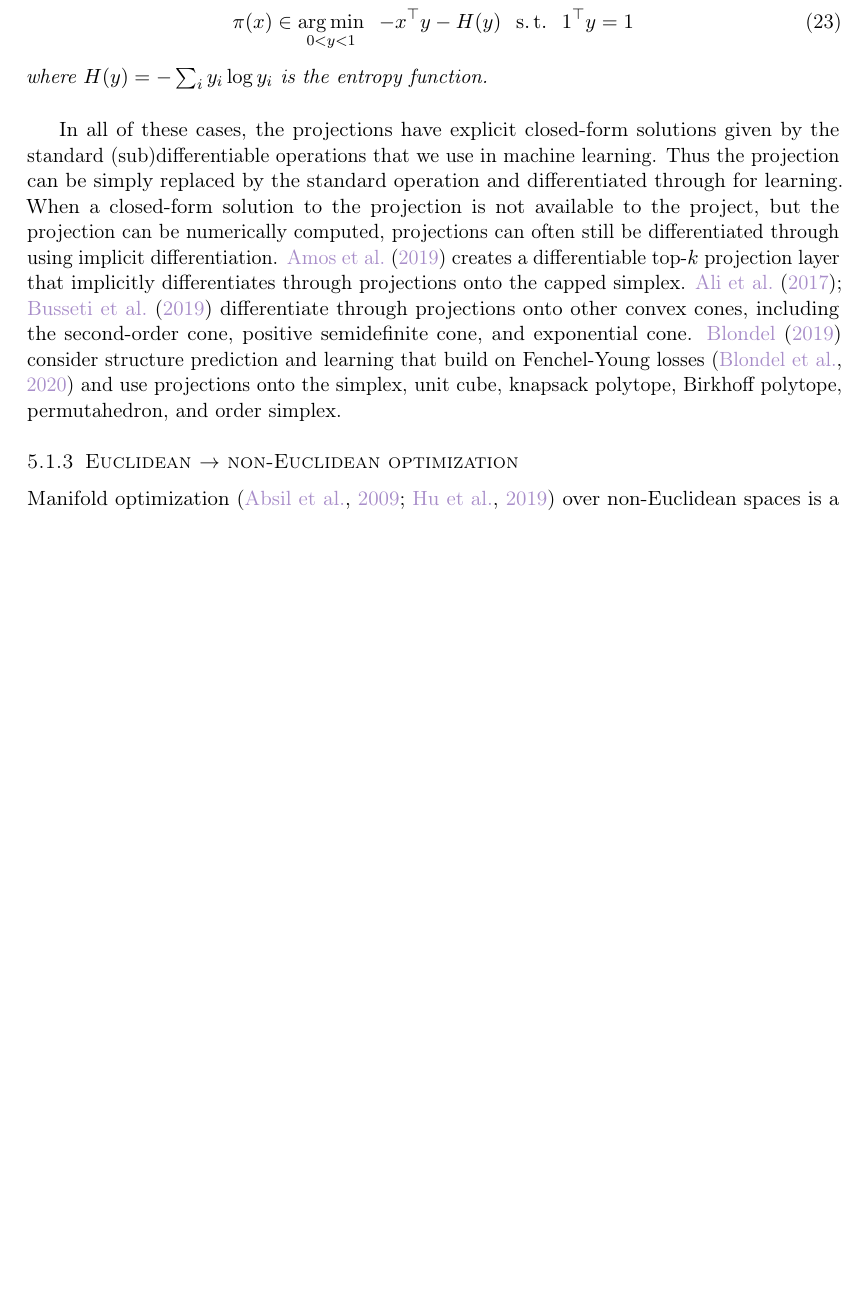
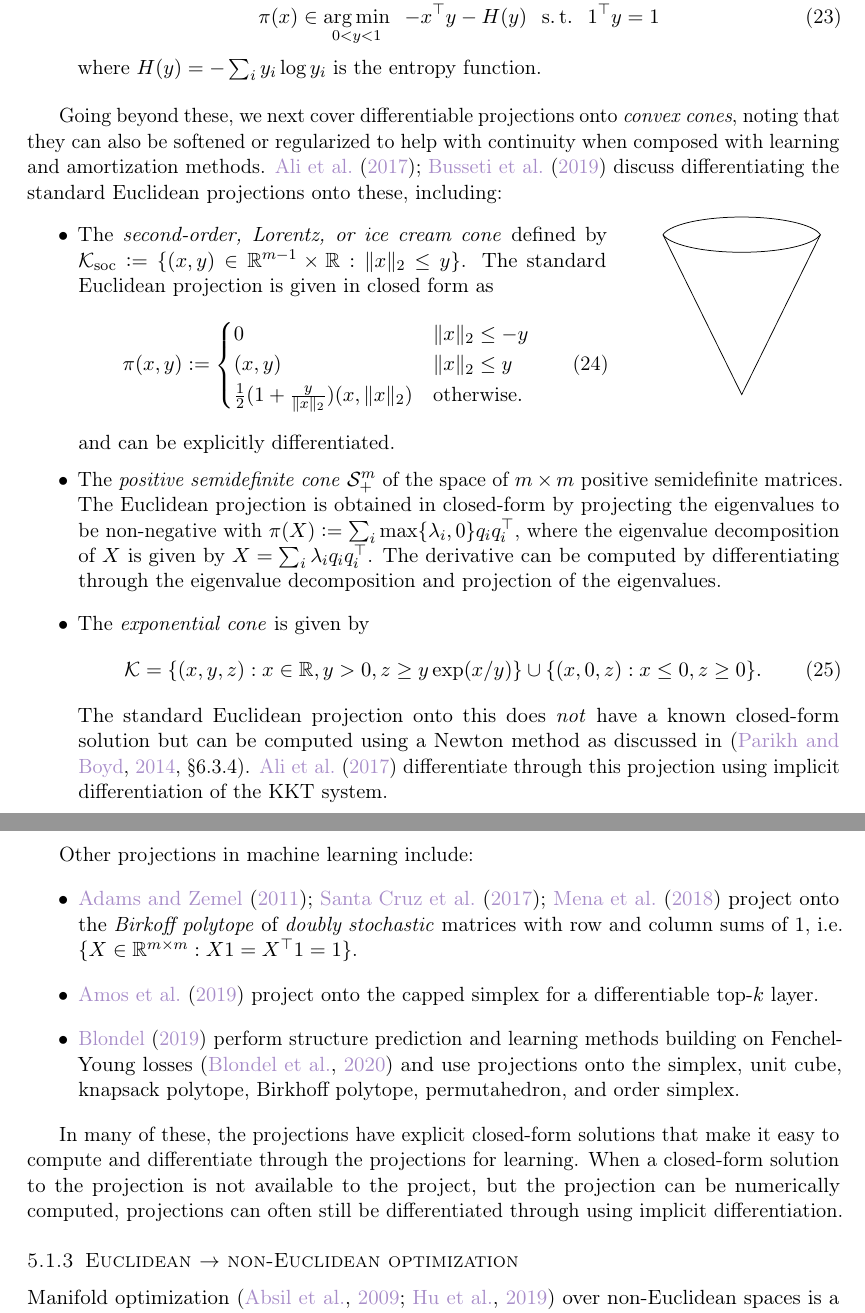
Before and after one commit to facebookresearch/amortized-optimization-tutorial, a LaTeX paper (amor.tex): part of page 18 of 61 before the commit and two parts of pages 18 and 19 of 62 after it, the two joined at a grey line, cut so that both start at the same text, the shorter picture padded with empty space. Compiled offline with pdfLaTeX.

Commit message:
tweak notation and add details to the projection section

```diff
--- a/amor.tex
+++ b/amor.tex
@@ -50,7 +50,7 @@ backref=page
 
 \usepackage{wrapfig}
 \usepackage{tikz}
-\usetikzlibrary{matrix}
+\usetikzlibrary{arrows.meta, arrows, calc, matrix}
 
 \newcommand{\cblock}[3]{
   \hspace{-1.5mm}
@@ -1365,30 +1382,91 @@ and proves them using the KKT conditions.
     \label{eq:simplex-proj}
   \end{equation}
   where $H(y) = -\sum_i y_i \log y_i$ is the entropy function.
-\end{proposition}
-
-In all of these cases, the projections have explicit closed-form
-solutions given by the standard (sub)differentiable operations
-that we use in machine learning.
-Thus the projection can be simply replaced by the standard operation
-and differentiated through for learning.
+\end{itemize}
+
+Going beyond these, we next cover differentiable projections onto
+\emph{convex cones}, noting that they can also be softened or regularized
+to help with continuity when composed with learning and
+amortization methods.
+\citet{ali2017semismooth,busseti2019solution} discuss
+differentiating the standard Euclidean projections
+onto these, including:
+\begin{itemize}
+\item
+  \begin{minipage}[t]{0.65\textwidth}
+  The \emph{second-order, Lorentz, or ice cream cone}
+  defined by
+  $\gK_{\rm soc}\defeq\{(x,y)\in\R^{m-1}\times\R : \|x\|_2\leq y\}$.
+  The standard Euclidean projection is given in closed form as
+  \begin{equation}
+    \pi(x, y) \defeq
+    \begin{cases}
+      0 & \|x\|_2 \leq -y \\
+      (x,y) & \|x\|_2 \leq y \\
+      \frac{1}{2} (1 + \frac{y}{\|x\|_2}) (x, \|x\|_2) & \textrm{otherwise}.
+    \end{cases}
+  \end{equation}
+  and can be explicitly differentiated.
+  \end{minipage}
+  \hspace{8mm}
+  \begin{minipage}[t]{0.2\textwidth}
+  \vspace{-5mm}
+  \begin{tikzpicture}
+    \draw (0,0) arc (-170:-10:1.5cm and 0.4cm)coordinate[pos=0] (a);
+    \draw (0,0) arc (170:10:1.5cm and 0.4cm)coordinate (b);
+    \draw (a) -- ([yshift=-3cm]$(a)!0.5!(b)$) -- (b);
+  \end{tikzpicture}
+  \end{minipage}
+\item The \emph{positive semidefinite cone} $\gS^m_+$ of the
+  space of $m\times m$ positive semidefinite matrices.
+  The Euclidean projection is obtained in closed-form
+  by projecting the eigenvalues to be non-negative with
+  $\pi(X)\defeq\sum_i\max\{\lambda_i, 0\}q_iq_i^\top$,
+  where the eigenvalue decomposition of $X$ is given by
+  $X=\sum_i\lambda_iq_iq_i^\top$.
+  The derivative can be computed by differentiating
+  through the eigenvalue decomposition and projection
+  of the eigenvalues.
+\item The \emph{exponential cone} is given by
+  \begin{equation}
+  \gK=\{(x,y,z) : x\in\R, y>0, z\geq y\exp(x/y)\}\cup
+  \{(x,0,z): x\leq0, z\geq 0\}.
+  \label{eq:exp-cone}
+  \end{equation}
+  The standard Euclidean projection onto this does
+  \emph{not} have a known closed-form solution
+  but can be computed using a Newton method
+  as discussed in
+  \citep[\S6.3.4]{parikh2014proximal}.
+  \citet{ali2017semismooth} differentiate through
+  this projection using implicit differentiation
+  of the KKT system.
+\end{itemize}
+
+\newpage
+Other projections in machine learning include:
+\begin{itemize}
+\item \citet{adams2011ranking,santa2017deeppermnet,mena2018learning}
+  project onto the \emph{Birkoff polytope} of
+  \emph{doubly stochastic} matrices with row and
+  column sums of 1, \ie
+  $\{X\in\R^{m\times m}: X1=X^\top1=1\}$.
+\item \citet{amos2019limited} project onto the capped
+  simplex for a differentiable top-$k$ layer.
+\item \citet{blondel2019structured} perform structure
+  prediction and learning methods building on Fenchel-Young losses
+  \citep{blondel2020learning} and use projections onto the
+  simplex, unit cube, knapsack polytope, Birkhoff polytope,
+  permutahedron, and order simplex.
+\end{itemize}
+
+In many of these, the projections have explicit closed-form
+solutions that make it easy to compute and differentiate
+through the projections for learning.
 When a closed-form solution to the projection is not available to
 the project, but the projection can be numerically computed,
 projections can often still be differentiated through using
 implicit differentiation.
-\citet{amos2019limited} creates a differentiable top-$k$
-projection layer that implicitly differentiates through projections
-onto the capped simplex.
-% TODO: Expand on these projections?
-\citet{ali2017semismooth,busseti2019solution} differentiate
-through projections onto other convex cones, including
-the second-order cone, positive semidefinite cone,
-and exponential cone.
-\citet{blondel2019structured} consider structure prediction
-and learning that build on Fenchel-Young losses
-\citep{blondel2020learning} and use projections onto the
-simplex, unit cube, knapsack polytope, Birkhoff polytope,
-permutahedron, and order simplex.
 
 \subsubsection{Euclidean $\rightarrow$ non-Euclidean optimization}
 Manifold optimization \citep{absil2009optimization,hu2019brief}
```
Also changed, not shown: amor.bib (+23 -0 lines), amor.tex (99 more changed lines).
